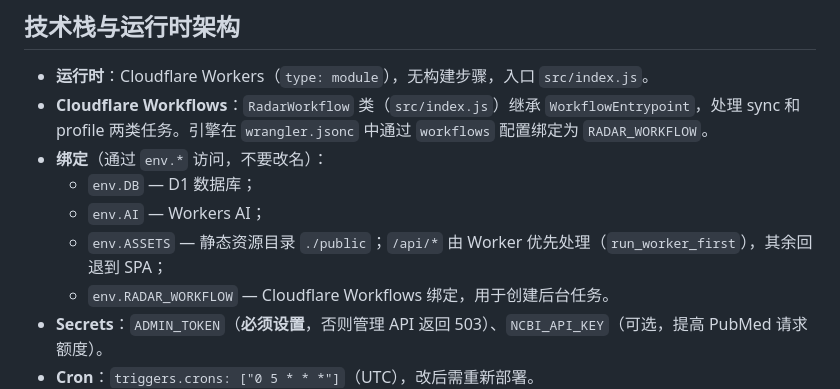
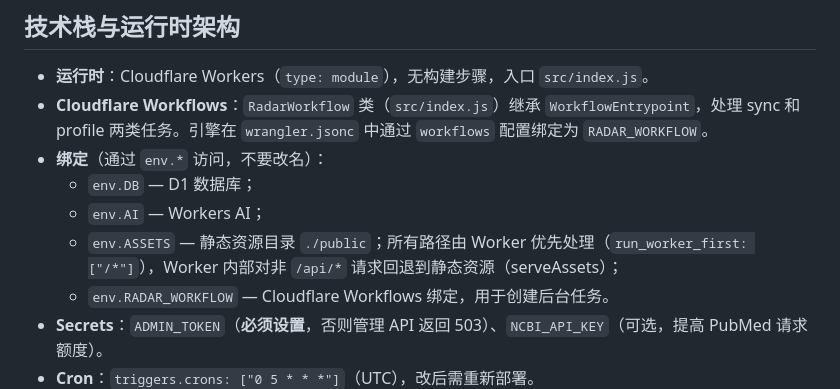
Before and after one commit to heyhey-yoyo/oncopaper-radar, a Markdown page: AGENTS.md, the part around one of its changes. GitHub-like rendering.

```diff
--- a/AGENTS.md
+++ b/AGENTS.md
@@ -45,7 +45,7 @@ test/
 - **绑定**（通过 `env.*` 访问，不要改名）：
   - `env.DB` — D1 数据库；
   - `env.AI` — Workers AI；
-  - `env.ASSETS` — 静态资源目录 `./public`；`/api/*` 由 Worker 优先处理（`run_worker_first`），其余回退到 SPA；
+  - `env.ASSETS` — 静态资源目录 `./public`；所有路径由 Worker 优先处理（`run_worker_first: ["/*"]`），Worker 内部对非 `/api/*` 请求回退到静态资源（serveAssets）；
   - `env.RADAR_WORKFLOW` — Cloudflare Workflows 绑定，用于创建后台任务。
 - **Secrets**：`ADMIN_TOKEN`（**必须设置**，否则管理 API 返回 503）、`NCBI_API_KEY`（可选，提高 PubMed 请求额度）。
 - **Cron**：`triggers.crons: ["0 5 * * *"]`（UTC），改后需重新部署。
```
Also changed, not shown: other parts of AGENTS.md (+1 -1 lines), README.md (+2 -2 lines).
